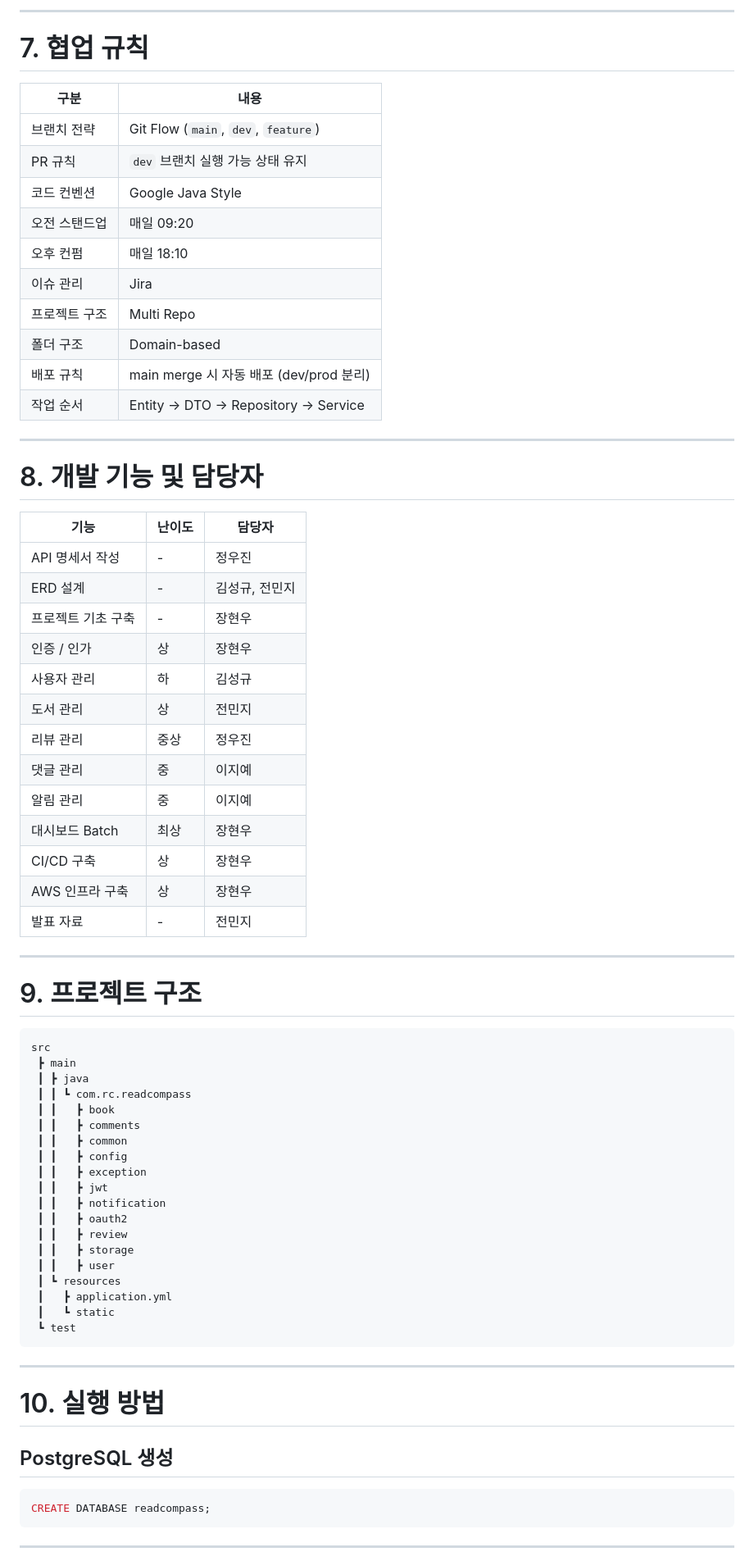
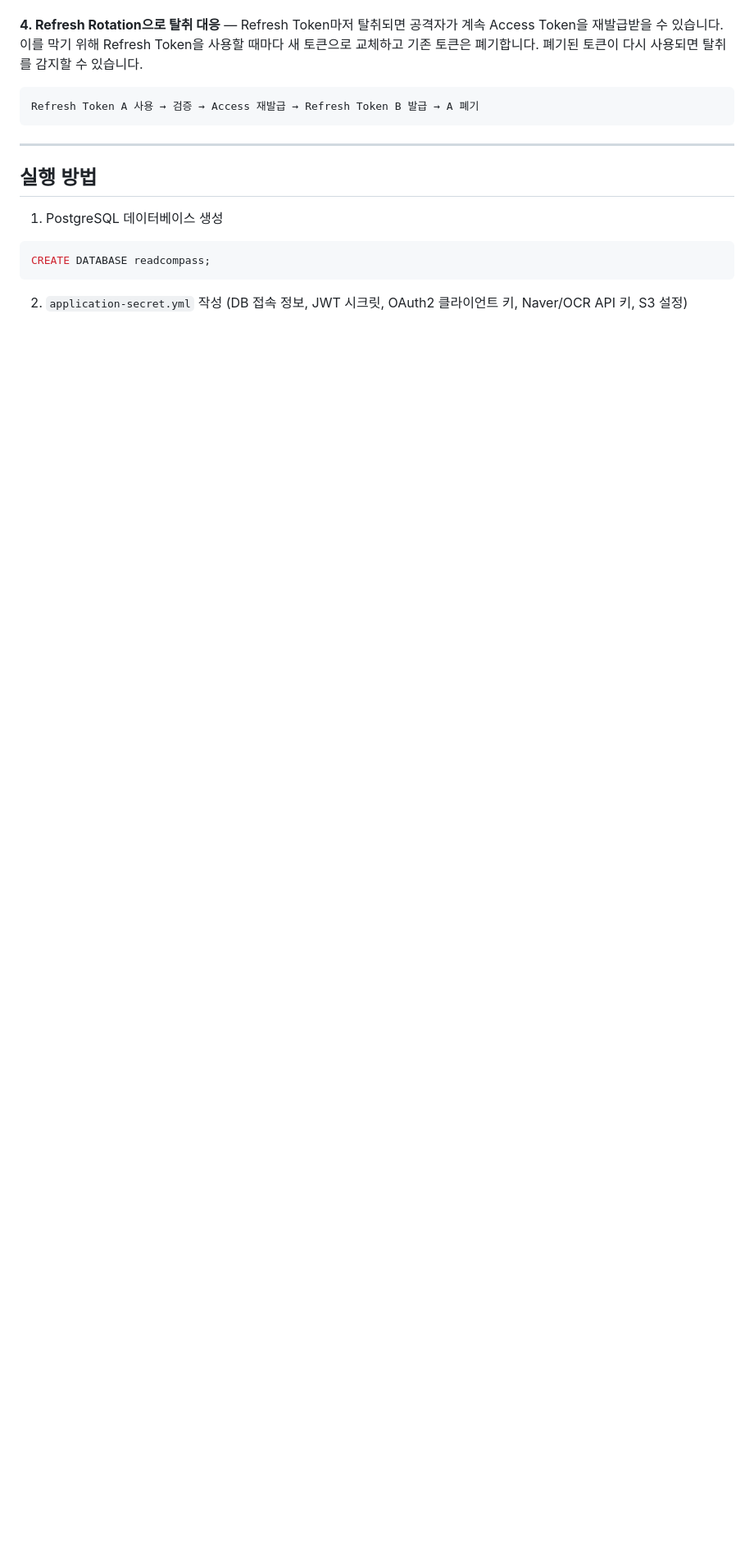
Before and after one commit to sb12-Read-Compass-team-RC/sb12-Read-Compass-team-RC, a Markdown page: README.md, the part around one of its changes. Shown at 82% size. Drawn GitHub-style; blank space fills up the shorter version.

````diff
--- a/README.md
+++ b/README.md
@@ -124,75 +100,18 @@ OCR 기반 ISBN 추출 기능을 통해 도서를 쉽게 등록할 수 있으며
----
-
-# 7. 협업 규칙
-
-| 구분      | 내용                                  |
-| ------- | ----------------------------------- |
-| 브랜치 전략  | Git Flow (`main`, `dev`, `feature`) |
-| PR 규칙   | `dev` 브랜치 실행 가능 상태 유지               |
-| 코드 컨벤션  | Google Java Style                   |
-| 오전 스탠드업 | 매일 09:20                            |
-| 오후 컨펌   | 매일 18:10                            |
-| 이슈 관리   | Jira                                |
-| 프로젝트 구조 | Multi Repo                          |
-| 폴더 구조   | Domain-based                        |
-| 배포 규칙   | main merge 시 자동 배포 (dev/prod 분리)    |
-| 작업 순서   | Entity → DTO → Repository → Service |
-
----
-
-# 8. 개발 기능 및 담당자
-
-| 기능         | 난이도 | 담당자      |
-| ---------- | --- | -------- |
-| API 명세서 작성 | -   | 정우진      |
-| ERD 설계     | -   | 김성규, 전민지 |
-| 프로젝트 기초 구축 | -   | 장현우      |
-| 인증 / 인가    | 상   | 장현우      |
-| 사용자 관리     | 하   | 김성규      |
-| 도서 관리      | 상   | 전민지      |
-| 리뷰 관리      | 중상  | 정우진      |
-| 댓글 관리      | 중   | 이지예      |
-| 알림 관리      | 중   | 이지예      |
-| 대시보드 Batch | 최상  | 장현우      |
-| CI/CD 구축   | 상   | 장현우      |
-| AWS 인프라 구축 | 상   | 장현우      |
-| 발표 자료      | -   | 전민지      |
-
----
-
-# 9. 프로젝트 구조
+**4. Refresh Rotation으로 탈취 대응** — Refresh Token마저 탈취되면 공격자가 계속 Access Token을 재발급받을 수 있습니다. 이를 막기 위해 Refresh Token을 사용할 때마다 새 토큰으로 교체하고 기존 토큰은 폐기합니다. 폐기된 토큰이 다시 사용되면 탈취를 감지할 수 있습니다.
 
 ```text
-src
- ┣ main
- ┃ ┣ java
- ┃ ┃ ┗ com.rc.readcompass
- ┃ ┃   ┣ book
- ┃ ┃   ┣ comments
- ┃ ┃   ┣ common
- ┃ ┃   ┣ config
- ┃ ┃   ┣ exception
- ┃ ┃   ┣ jwt
- ┃ ┃   ┣ notification
- ┃ ┃   ┣ oauth2
- ┃ ┃   ┣ review
- ┃ ┃   ┣ storage
- ┃ ┃   ┣ user
- ┃ ┗ resources
- ┃   ┣ application.yml
- ┃   ┗ static
- ┗ test
+Refresh Token A 사용 → 검증 → Access 재발급 → Refresh Token B 발급 → A 폐기
 ```
 
 ---
 
-# 10. 실행 방법
+## 실행 방법
 
-## PostgreSQL 생성
+1. PostgreSQL 데이터베이스 생성
 
 ```sql
 CREATE DATABASE readcompass;
 ```
 
----
+2. `application-secret.yml` 작성 (DB 접속 정보, JWT 시크릿, OAuth2 클라이언트 키, Naver/OCR API 키, S3 설정)
 
````
Also changed, not shown: other parts of README.md (+87 -465 lines).
